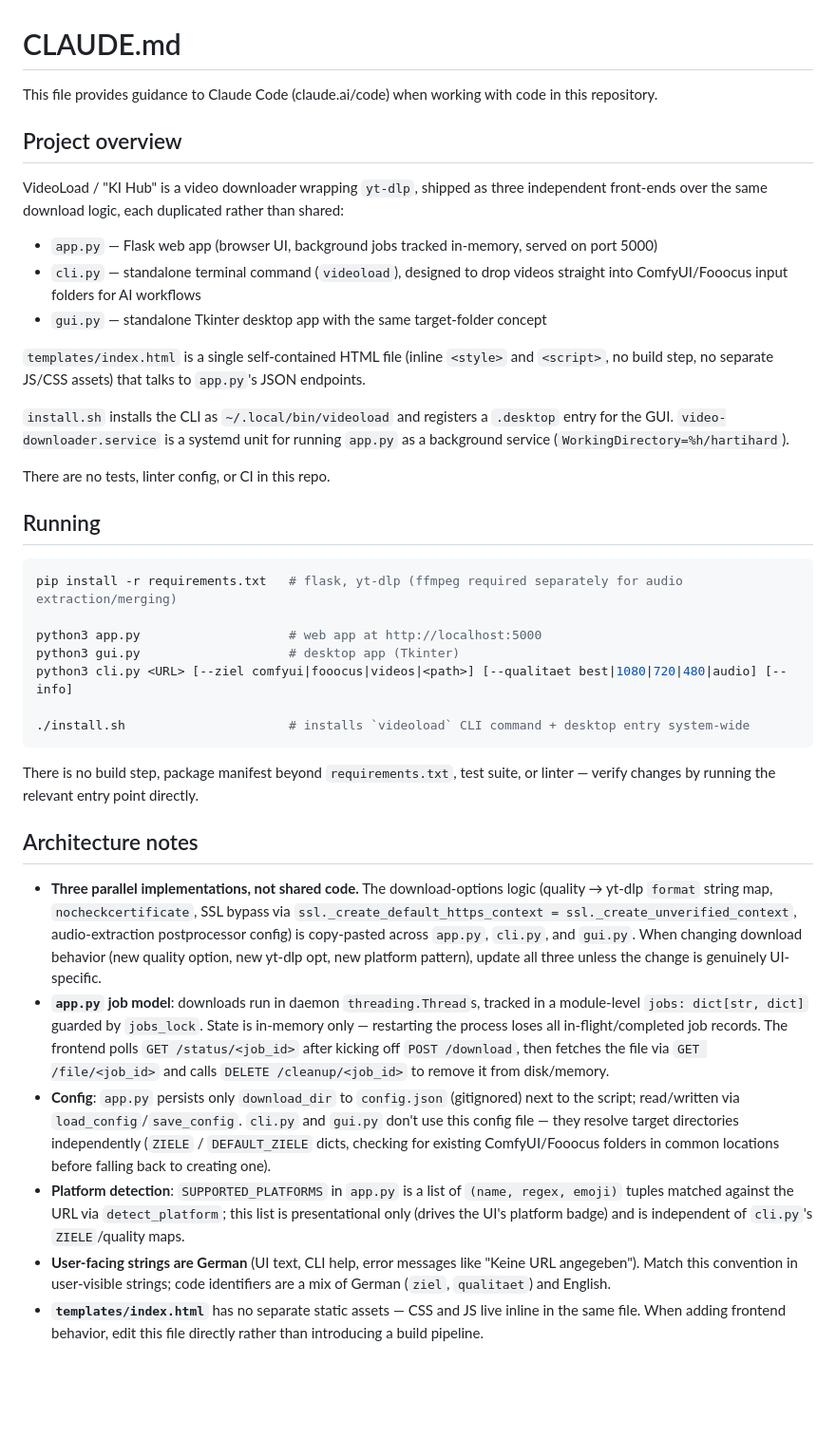
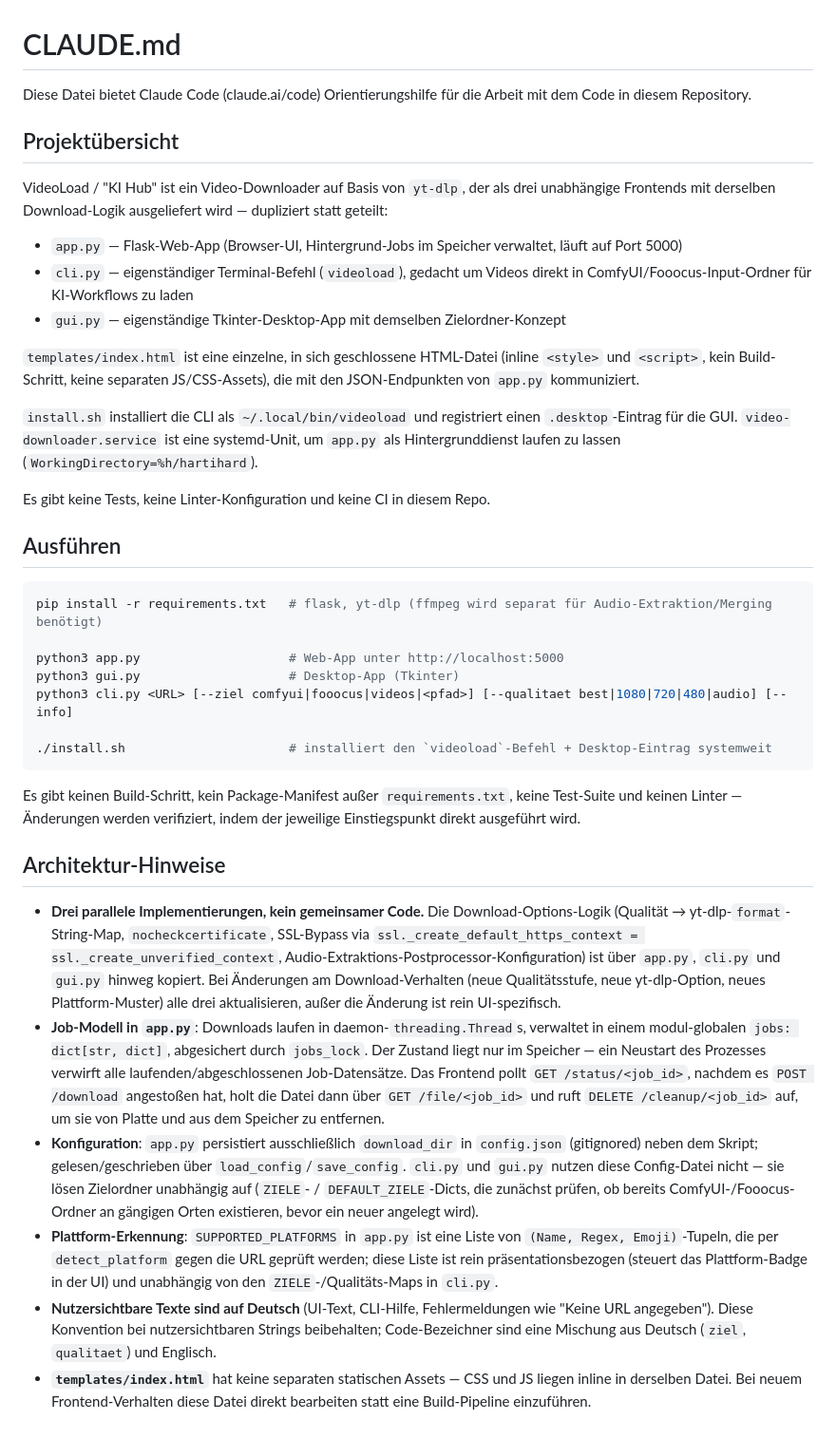
Before and after one commit to hartihard/hartihard, a Markdown page: CLAUDE.md, the part around the change. Shown at 95% size. GitHub-like rendering; blank space fills up the shorter version.

Commit message:
CLAUDE.md auf Deutsch übersetzen

````diff
--- a/CLAUDE.md
+++ b/CLAUDE.md
@@ -1,40 +1,40 @@
 # CLAUDE.md
 
-This file provides guidance to Claude Code (claude.ai/code) when working with code in this repository.
+Diese Datei bietet Claude Code (claude.ai/code) Orientierungshilfe für die Arbeit mit dem Code in diesem Repository.
 
-## Project overview
+## Projektübersicht
 
-VideoLoad / "KI Hub" is a video downloader wrapping `yt-dlp`, shipped as three independent front-ends over the same download logic, each duplicated rather than shared:
+VideoLoad / "KI Hub" ist ein Video-Downloader auf Basis von `yt-dlp`, der als drei unabhängige Frontends mit derselben Download-Logik ausgeliefert wird — dupliziert statt geteilt:
 
-- `app.py` — Flask web app (browser UI, background jobs tracked in-memory, served on port 5000)
-- `cli.py` — standalone terminal command (`videoload`), designed to drop videos straight into ComfyUI/Fooocus input folders for AI workflows
-- `gui.py` — standalone Tkinter desktop app with the same target-folder concept
+- `app.py` — Flask-Web-App (Browser-UI, Hintergrund-Jobs im Speicher verwaltet, läuft auf Port 5000)
+- `cli.py` — eigenständiger Terminal-Befehl (`videoload`), gedacht um Videos direkt in ComfyUI/Fooocus-Input-Ordner für KI-Workflows zu laden
+- `gui.py` — eigenständige Tkinter-Desktop-App mit demselben Zielordner-Konzept
 
-`templates/index.html` is a single self-contained HTML file (inline `<style>` and `<script>`, no build step, no separate JS/CSS assets) that talks to `app.py`'s JSON endpoints.
+`templates/index.html` ist eine einzelne, in sich geschlossene HTML-Datei (inline `<style>` und `<script>`, kein Build-Schritt, keine separaten JS/CSS-Assets), die mit den JSON-Endpunkten von `app.py` kommuniziert.
 
-`install.sh` installs the CLI as `~/.local/bin/videoload` and registers a `.desktop` entry for the GUI. `video-downloader.service` is a systemd unit for running `app.py` as a background service (`WorkingDirectory=%h/hartihard`).
+`install.sh` installiert die CLI als `~/.local/bin/videoload` und registriert einen `.desktop`-Eintrag für die GUI. `video-downloader.service` ist eine systemd-Unit, um `app.py` als Hintergrunddienst laufen zu lassen (`WorkingDirectory=%h/hartihard`).
 
-There are no tests, linter config, or CI in this repo.
+Es gibt keine Tests, keine Linter-Konfiguration und keine CI in diesem Repo.
 
-## Running
+## Ausführen
 
 ```bash
-pip install -r requirements.txt   # flask, yt-dlp (ffmpeg required separately for audio extraction/merging)
+pip install -r requirements.txt   # flask, yt-dlp (ffmpeg wird separat für Audio-Extraktion/Merging benötigt)
 
-python3 app.py                    # web app at http://localhost:5000
-python3 gui.py                    # desktop app (Tkinter)
-python3 cli.py <URL> [--ziel comfyui|fooocus|videos|<path>] [--qualitaet best|1080|720|480|audio] [--info]
+python3 app.py                    # Web-App unter http://localhost:5000
+python3 gui.py                    # Desktop-App (Tkinter)
+python3 cli.py <URL> [--ziel comfyui|fooocus|videos|<pfad>] [--qualitaet best|1080|720|480|audio] [--info]
 
-./install.sh                      # installs `videoload` CLI command + desktop entry system-wide
+./install.sh                      # installiert den `videoload`-Befehl + Desktop-Eintrag systemweit
 ```
 
-There is no build step, package manifest beyond `requirements.txt`, test suite, or linter — verify changes by running the relevant entry point directly.
+Es gibt keinen Build-Schritt, kein Package-Manifest außer `requirements.txt`, keine Test-Suite und keinen Linter — Änderungen werden verifiziert, indem der jeweilige Einstiegspunkt direkt ausgeführt wird.
 
-## Architecture notes
+## Architektur-Hinweise
 
-- **Three parallel implementations, not shared code.** The download-options logic (quality → yt-dlp `format` string map, `nocheckcertificate`, SSL bypass via `ssl._create_default_https_context = ssl._create_unverified_context`, audio-extraction postprocessor config) is copy-pasted across `app.py`, `cli.py`, and `gui.py`. When changing download behavior (new quality option, new yt-dlp opt, new platform pattern), update all three unless the change is genuinely UI-specific.
-- **`app.py` job model**: downloads run in daemon `threading.Thread`s, tracked in a module-level `jobs: dict[str, dict]` guarded by `jobs_lock`. State is in-memory only — restarting the process loses all in-flight/completed job records. The frontend polls `GET /status/<job_id>` after kicking off `POST /download`, then fetches the file via `GET /file/<job_id>` and calls `DELETE /cleanup/<job_id>` to remove it from disk/memory.
-- **Config**: `app.py` persists only `download_dir` to `config.json` (gitignored) next to the script; read/written via `load_config`/`save_config`. `cli.py` and `gui.py` don't use this config file — they resolve target directories independently (`ZIELE` / `DEFAULT_ZIELE` dicts, checking for existing ComfyUI/Fooocus folders in common locations before falling back to creating one).
-- **Platform detection**: `SUPPORTED_PLATFORMS` in `app.py` is a list of `(name, regex, emoji)` tuples matched against the URL via `detect_platform`; this list is presentational only (drives the UI's platform badge) and is independent of `cli.py`'s `ZIELE`/quality maps.
-- **User-facing strings are German** (UI text, CLI help, error messages like "Keine URL angegeben"). Match this convention in user-visible strings; code identifiers are a mix of German (`ziel`, `qualitaet`) and English.
-- **`templates/index.html`** has no separate static assets — CSS and JS live inline in the same file. When adding frontend behavior, edit this file directly rather than introducing a build pipeline.
+- **Drei parallele Implementierungen, kein gemeinsamer Code.** Die Download-Options-Logik (Qualität → yt-dlp-`format`-String-Map, `nocheckcertificate`, SSL-Bypass via `ssl._create_default_https_context = ssl._create_unverified_context`, Audio-Extraktions-Postprocessor-Konfiguration) ist über `app.py`, `cli.py` und `gui.py` hinweg kopiert. Bei Änderungen am Download-Verhalten (neue Qualitätsstufe, neue yt-dlp-Option, neues Plattform-Muster) alle drei aktualisieren, außer die Änderung ist rein UI-spezifisch.
+- **Job-Modell in `app.py`**: Downloads laufen in daemon-`threading.Thread`s, verwaltet in einem modul-globalen `jobs: dict[str, dict]`, abgesichert durch `jobs_lock`. Der Zustand liegt nur im Speicher — ein Neustart des Prozesses verwirft alle laufenden/abgeschlossenen Job-Datensätze. Das Frontend pollt `GET /status/<job_id>`, nachdem es `POST /download` angestoßen hat, holt die Datei dann über `GET /file/<job_id>` und ruft `DELETE /cleanup/<job_id>` auf, um sie von Platte und aus dem Speicher zu entfernen.
+- **Konfiguration**: `app.py` persistiert ausschließlich `download_dir` in `config.json` (gitignored) neben dem Skript; gelesen/geschrieben über `load_config`/`save_config`. `cli.py` und `gui.py` nutzen diese Config-Datei nicht — sie lösen Zielordner unabhängig auf (`ZIELE`- / `DEFAULT_ZIELE`-Dicts, die zunächst prüfen, ob bereits ComfyUI-/Fooocus-Ordner an gängigen Orten existieren, bevor ein neuer angelegt wird).
+- **Plattform-Erkennung**: `SUPPORTED_PLATFORMS` in `app.py` ist eine Liste von `(Name, Regex, Emoji)`-Tupeln, die per `detect_platform` gegen die URL geprüft werden; diese Liste ist rein präsentationsbezogen (steuert das Plattform-Badge in der UI) und unabhängig von den `ZIELE`-/Qualitäts-Maps in `cli.py`.
+- **Nutzersichtbare Texte sind auf Deutsch** (UI-Text, CLI-Hilfe, Fehlermeldungen wie "Keine URL angegeben"). Diese Konvention bei nutzersichtbaren Strings beibehalten; Code-Bezeichner sind eine Mischung aus Deutsch (`ziel`, `qualitaet`) und Englisch.
+- **`templates/index.html`** hat keine separaten statischen Assets — CSS und JS liegen inline in derselben Datei. Bei neuem Frontend-Verhalten diese Datei direkt bearbeiten statt eine Build-Pipeline einzuführen.
````
